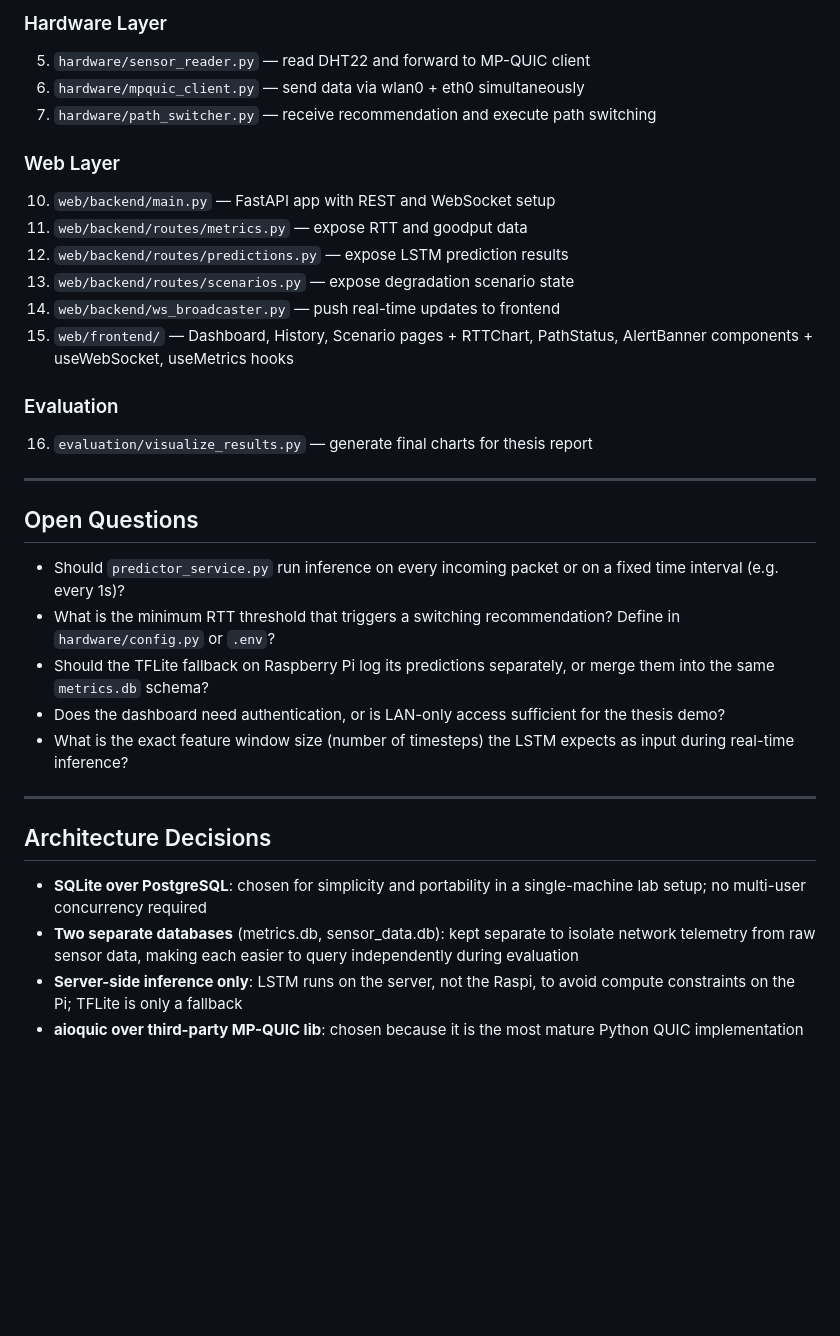
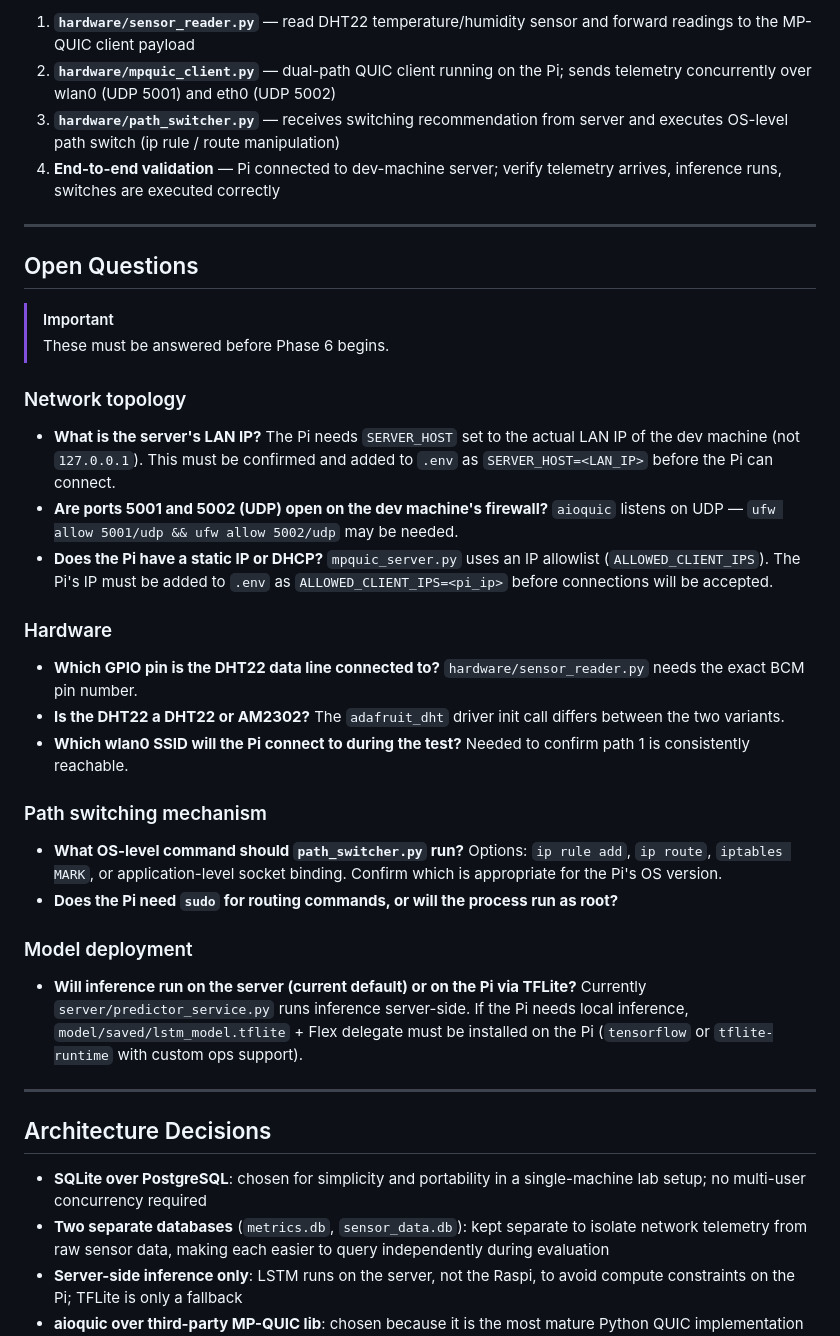
Before and after one commit to BOXCS/mpquic-predictor, a Markdown page: context/progress-tracker.md, the part around one of its changes. GitHub-like rendering; blank space fills up the shorter version.

```diff
--- a/context/progress-tracker.md
+++ b/context/progress-tracker.md
@@ -202,35 +124,49 @@ Phase 6 Hardware Integration is PENDING.
 
-### Hardware Layer
-5. `hardware/sensor_reader.py` — read DHT22 and forward to MP-QUIC client
-6. `hardware/mpquic_client.py` — send data via wlan0 + eth0 simultaneously
-7. `hardware/path_switcher.py` — receive recommendation and execute path switching
-
-### Web Layer
-10. `web/backend/main.py` — FastAPI app with REST and WebSocket setup
-11. `web/backend/routes/metrics.py` — expose RTT and goodput data
-12. `web/backend/routes/predictions.py` — expose LSTM prediction results
-13. `web/backend/routes/scenarios.py` — expose degradation scenario state
-14. `web/backend/ws_broadcaster.py` — push real-time updates to frontend
-15. `web/frontend/` — Dashboard, History, Scenario pages + RTTChart,
-    PathStatus, AlertBanner components + useWebSocket, useMetrics hooks
-
-### Evaluation
-16. `evaluation/visualize_results.py` — generate final charts for thesis report
+1. **`hardware/sensor_reader.py`** — read DHT22 temperature/humidity sensor
+   and forward readings to the MP-QUIC client payload
+2. **`hardware/mpquic_client.py`** — dual-path QUIC client running on the Pi;
+   sends telemetry concurrently over wlan0 (UDP 5001) and eth0 (UDP 5002)
+3. **`hardware/path_switcher.py`** — receives switching recommendation from
+   server and executes OS-level path switch (ip rule / route manipulation)
+4. **End-to-end validation** — Pi connected to dev-machine server;
+   verify telemetry arrives, inference runs, switches are executed correctly
 
 ---
 
 ## Open Questions
 
-- Should `predictor_service.py` run inference on every incoming packet
-  or on a fixed time interval (e.g. every 1s)?
-- What is the minimum RTT threshold that triggers a switching recommendation?
-  Define in `hardware/config.py` or `.env`?
-- Should the TFLite fallback on Raspberry Pi log its predictions separately,
-  or merge them into the same `metrics.db` schema?
-- Does the dashboard need authentication, or is LAN-only access sufficient
-  for the thesis demo?
-- What is the exact feature window size (number of timesteps) the LSTM
-  expects as input during real-time inference?
+> [!IMPORTANT]
+> These must be answered before Phase 6 begins.
+
+### Network topology
+- **What is the server's LAN IP?** The Pi needs `SERVER_HOST` set to the actual
+  LAN IP of the dev machine (not `127.0.0.1`). This must be confirmed and added
+  to `.env` as `SERVER_HOST=<LAN_IP>` before the Pi can connect.
+- **Are ports 5001 and 5002 (UDP) open on the dev machine's firewall?**
+  `aioquic` listens on UDP — `ufw allow 5001/udp && ufw allow 5002/udp` may be needed.
+- **Does the Pi have a static IP or DHCP?** `mpquic_server.py` uses an IP
+  allowlist (`ALLOWED_CLIENT_IPS`). The Pi's IP must be added to `.env` as
+  `ALLOWED_CLIENT_IPS=<pi_ip>` before connections will be accepted.
+
+### Hardware
+- **Which GPIO pin is the DHT22 data line connected to?**
+  `hardware/sensor_reader.py` needs the exact BCM pin number.
+- **Is the DHT22 a DHT22 or AM2302?** The `adafruit_dht` driver init call
+  differs between the two variants.
+- **Which wlan0 SSID will the Pi connect to during the test?**
+  Needed to confirm path 1 is consistently reachable.
+
+### Path switching mechanism
+- **What OS-level command should `path_switcher.py` run?**
+  Options: `ip rule add`, `ip route`, `iptables MARK`, or application-level
+  socket binding. Confirm which is appropriate for the Pi's OS version.
+- **Does the Pi need `sudo` for routing commands, or will the process run as root?**
+
+### Model deployment
+- **Will inference run on the server (current default) or on the Pi via TFLite?**
+  Currently `server/predictor_service.py` runs inference server-side. If the Pi
+  needs local inference, `model/saved/lstm_model.tflite` + Flex delegate must be
+  installed on the Pi (`tensorflow` or `tflite-runtime` with custom ops support).
 
 ---
 
@@ -238,7 +174,7 @@ Phase 6 Hardware Integration is PENDING.
 
 - **SQLite over PostgreSQL**: chosen for simplicity and portability
   in a single-machine lab setup; no multi-user concurrency required
-- **Two separate databases** (metrics.db, sensor_data.db): kept separate
+- **Two separate databases** (`metrics.db`, `sensor_data.db`): kept separate
   to isolate network telemetry from raw sensor data, making each easier
   to query independently during evaluation
 - **Server-side inference only**: LSTM runs on the server, not the Raspi,
```
Also changed, not shown: other parts of context/progress-tracker.md (+134 -152 lines).
